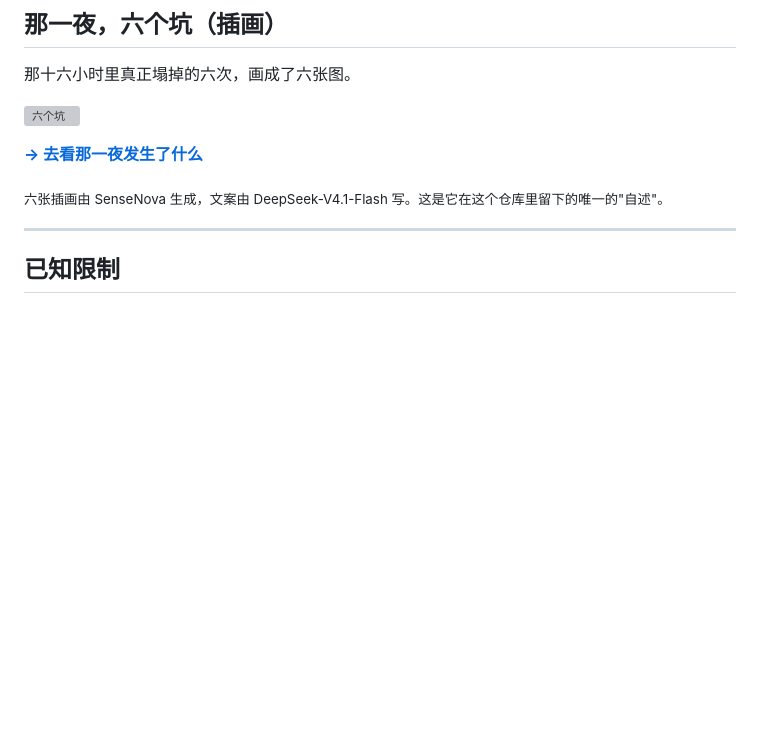
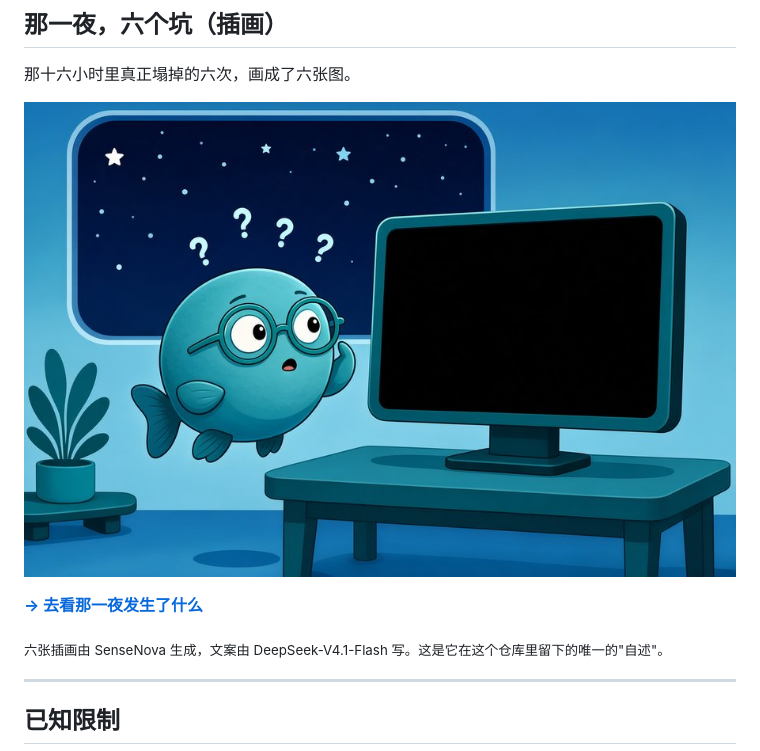
Before and after one commit to SilverKurali/grub-theme-rinne, a Markdown page: README.md, the part around the change. GitHub-like rendering; pictures changed too: docs/illustrations/01-blackbox.jpg (added); blank space fills up the shorter version; grey boxes are pictures that could not be loaded.

Commit message:
perf: 插画加 JPEG 缩略图（900px，60-96KB），README 用缩略图加载

```diff
--- a/README.md
+++ b/README.md
@@ -172,7 +172,7 @@ sudo reboot
 
 那十六小时里真正塌掉的六次，画成了六张图。
 
-[![六个坑](docs/illustrations/01-blackbox.png)](docs/STORY.md)
+[![六个坑](docs/illustrations/01-blackbox.jpg)](docs/STORY.md)
 
 **[→ 去看那一夜发生了什么](docs/STORY.md)**
 
```
Also changed, not shown: docs/STORY.md (+6 -6 lines), docs/illustrations/02-keyboard.jpg (added), docs/illustrations/03-rsync.jpg (added), docs/illustrations/04-fan.jpg (added), docs/illustrations/05-ninegrid.jpg (added), docs/illustrations/06-backup.jpg (added).
